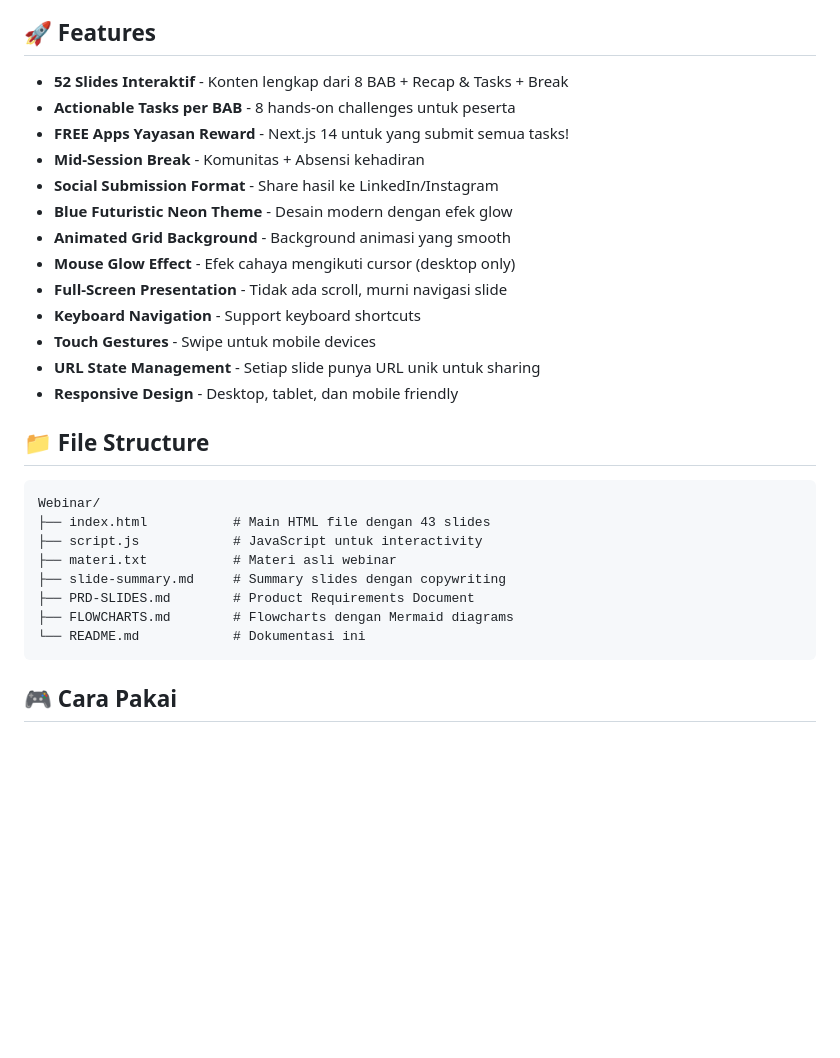
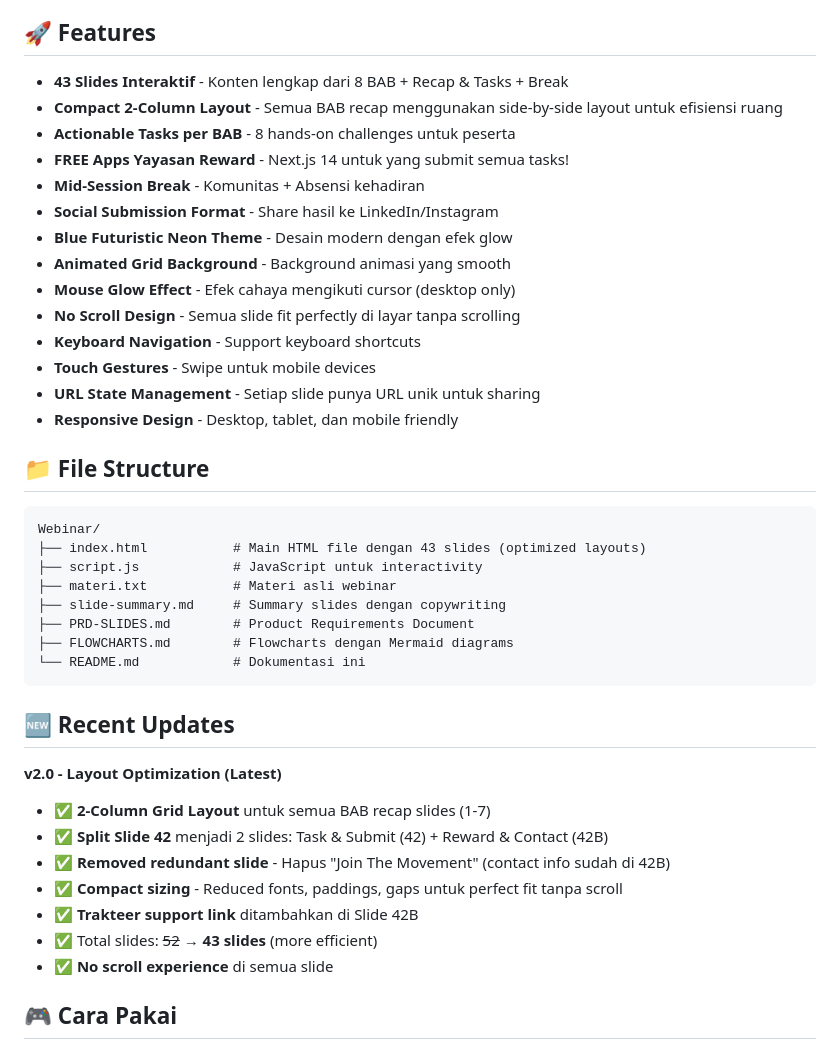
Before and after one commit to pendtiumpraz/membangun-apps-dalam-semalam, a Markdown page: README.md, the part around one of its changes. Drawn GitHub-style; blank space fills up the shorter version.

````diff
--- a/README.md
+++ b/README.md
@@ -4,7 +4,8 @@ Interactive presentation slides tentang bagaimana membangun aplikasi dengan cepa
 
 ## 🚀 Features
 
-- **52 Slides Interaktif** - Konten lengkap dari 8 BAB + Recap & Tasks + Break
+- **43 Slides Interaktif** - Konten lengkap dari 8 BAB + Recap & Tasks + Break
+- **Compact 2-Column Layout** - Semua BAB recap menggunakan side-by-side layout untuk efisiensi ruang
 - **Actionable Tasks per BAB** - 8 hands-on challenges untuk peserta
 - **FREE Apps Yayasan Reward** - Next.js 14 untuk yang submit semua tasks!
 - **Mid-Session Break** - Komunitas + Absensi kehadiran
@@ -12,7 +13,7 @@ Interactive presentation slides tentang bagaimana membangun aplikasi dengan cepa
 - **Blue Futuristic Neon Theme** - Desain modern dengan efek glow
 - **Animated Grid Background** - Background animasi yang smooth
 - **Mouse Glow Effect** - Efek cahaya mengikuti cursor (desktop only)
-- **Full-Screen Presentation** - Tidak ada scroll, murni navigasi slide
+- **No Scroll Design** - Semua slide fit perfectly di layar tanpa scrolling
 - **Keyboard Navigation** - Support keyboard shortcuts
 - **Touch Gestures** - Swipe untuk mobile devices
 - **URL State Management** - Setiap slide punya URL unik untuk sharing
@@ -22,7 +23,7 @@ Interactive presentation slides tentang bagaimana membangun aplikasi dengan cepa
 
 ```
 Webinar/
-├── index.html           # Main HTML file dengan 43 slides
+├── index.html           # Main HTML file dengan 43 slides (optimized layouts)
 ├── script.js            # JavaScript untuk interactivity
 ├── materi.txt           # Materi asli webinar
 ├── slide-summary.md     # Summary slides dengan copywriting
@@ -30,6 +31,17 @@ Webinar/
 ├── FLOWCHARTS.md        # Flowcharts dengan Mermaid diagrams
 └── README.md            # Dokumentasi ini
 ```
+
+## 🆕 Recent Updates
+
+**v2.0 - Layout Optimization (Latest)**
+- ✅ **2-Column Grid Layout** untuk semua BAB recap slides (1-7)
+- ✅ **Split Slide 42** menjadi 2 slides: Task & Submit (42) + Reward & Contact (42B)
+- ✅ **Removed redundant slide** - Hapus "Join The Movement" (contact info sudah di 42B)
+- ✅ **Compact sizing** - Reduced fonts, paddings, gaps untuk perfect fit tanpa scroll
+- ✅ **Trakteer support link** ditambahkan di Slide 42B
+- ✅ Total slides: ~~52~~ → **43 slides** (more efficient)
+- ✅ **No scroll experience** di semua slide
 
 ## 🎮 Cara Pakai
 
````
Also changed, not shown: other parts of README.md (+26 -14 lines).
